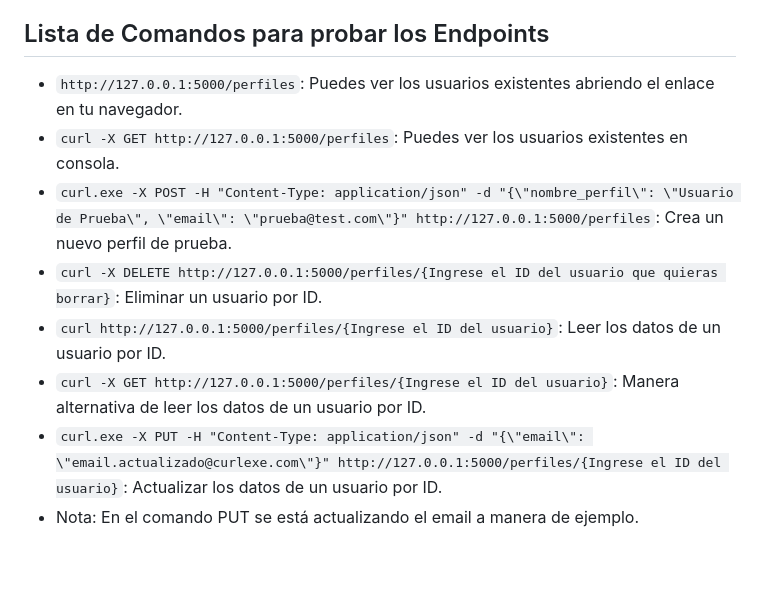
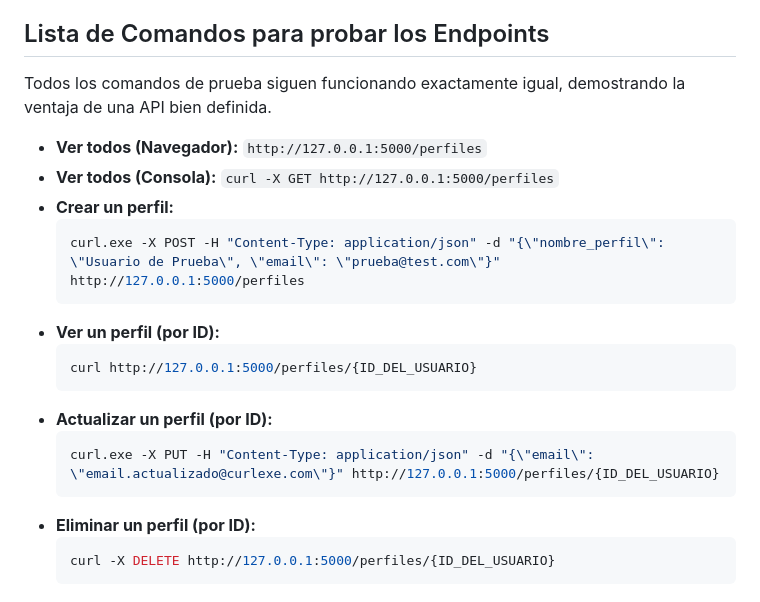
Before and after one commit to omarpiero/ProyectoUniversidad, a Markdown page: README.md, the part around the change printed below. Drawn GitHub-style; blank space fills up the shorter version.

````diff
--- a/README.md
+++ b/README.md
@@ -90,10 +125,23 @@ Por último en tu navegador escribe: http://localhost:8000
 
 ## Lista de Comandos para probar los Endpoints
-- `http://127.0.0.1:5000/perfiles`: Puedes ver los usuarios existentes abriendo el enlace en tu navegador.
-- `curl -X GET http://127.0.0.1:5000/perfiles`: Puedes ver los usuarios existentes en consola.
-- `curl.exe -X POST -H "Content-Type: application/json" -d "{\"nombre_perfil\": \"Usuario de Prueba\", \"email\": \"prueba@test.com\"}" http://127.0.0.1:5000/perfiles`: Crea un nuevo perfil de prueba.
-- `curl -X DELETE http://127.0.0.1:5000/perfiles/{Ingrese el ID del usuario que quieras borrar}`: Eliminar un usuario por ID.
-- `curl http://127.0.0.1:5000/perfiles/{Ingrese el ID del usuario}`: Leer los datos de un usuario por ID.
-- `curl -X GET http://127.0.0.1:5000/perfiles/{Ingrese el ID del usuario}`: Manera alternativa de leer los datos de un usuario por ID.
-- `curl.exe -X PUT -H "Content-Type: application/json" -d "{\"email\": \"email.actualizado@curlexe.com\"}" http://127.0.0.1:5000/perfiles/{Ingrese el ID del usuario}`: Actualizar los datos de un usuario por ID.
-- Nota: En el comando PUT se está actualizando el email a manera de ejemplo.
+
+Todos los comandos de prueba siguen funcionando exactamente igual, demostrando la ventaja de una API bien definida.
+
+  - **Ver todos (Navegador):** `http://127.0.0.1:5000/perfiles`
+  - **Ver todos (Consola):** `curl -X GET http://127.0.0.1:5000/perfiles`
+  - **Crear un perfil:**
+    ```bash
+    curl.exe -X POST -H "Content-Type: application/json" -d "{\"nombre_perfil\": \"Usuario de Prueba\", \"email\": \"prueba@test.com\"}" http://127.0.0.1:5000/perfiles
+    ```
+  - **Ver un perfil (por ID):**
+    ```bash
+    curl http://127.0.0.1:5000/perfiles/{ID_DEL_USUARIO}
+    ```
+  - **Actualizar un perfil (por ID):**
+    ```bash
+    curl.exe -X PUT -H "Content-Type: application/json" -d "{\"email\": \"email.actualizado@curlexe.com\"}" http://127.0.0.1:5000/perfiles/{ID_DEL_USUARIO}
+    ```
+  - **Eliminar un perfil (por ID):**
+    ```bash
+    curl -X DELETE http://127.0.0.1:5000/perfiles/{ID_DEL_USUARIO}
+    ```
````
Also changed, not shown: other parts of README.md (+68 -33 lines).
